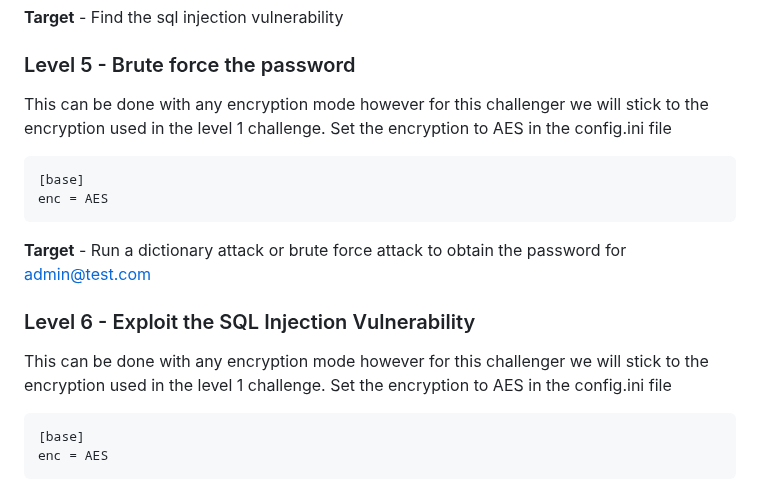
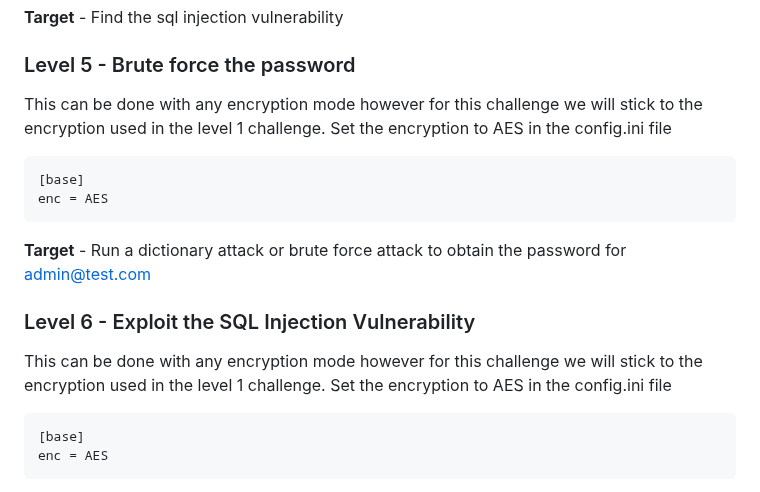
Before and after one commit to kaminari14/encryption-web-goat, a Markdown page: README.md, the part around the change. Drawn GitHub-style.

Commit message:
Update README.md
Bruh Grammer

````diff
--- a/README.md
+++ b/README.md
@@ -123,7 +123,7 @@ enc = AES-3
 **Target** - Find the sql injection vulnerability
 
 ### Level 5 - Brute force the password
-This can be done with any encryption mode however for this challenger we will stick to the encryption used in the level 1 challenge.
+This can be done with any encryption mode however for this challenge we will stick to the encryption used in the level 1 challenge.
 Set the encryption to AES in the config.ini file
 ```
 [base]
@@ -132,7 +132,7 @@ enc = AES
 **Target** - Run a dictionary attack or brute force attack to obtain the password for admin@test.com
 
 ### Level 6 - Exploit the SQL Injection Vulnerability
-This can be done with any encryption mode however for this challenger we will stick to the encryption used in the level 1 challenge.
+This can be done with any encryption mode however for this challenge we will stick to the encryption used in the level 1 challenge.
 Set the encryption to AES in the config.ini file
 ```
 [base]
````
